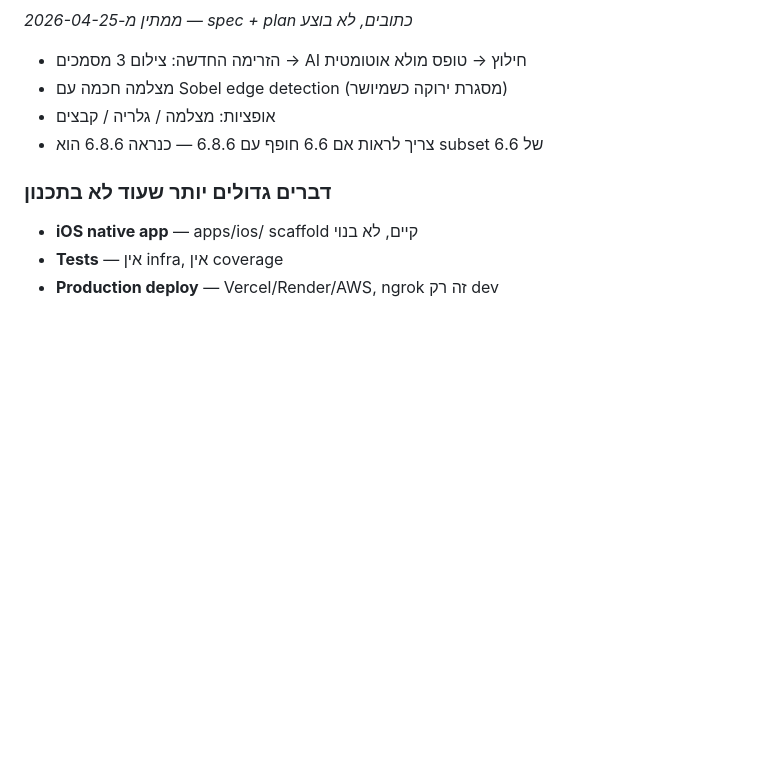
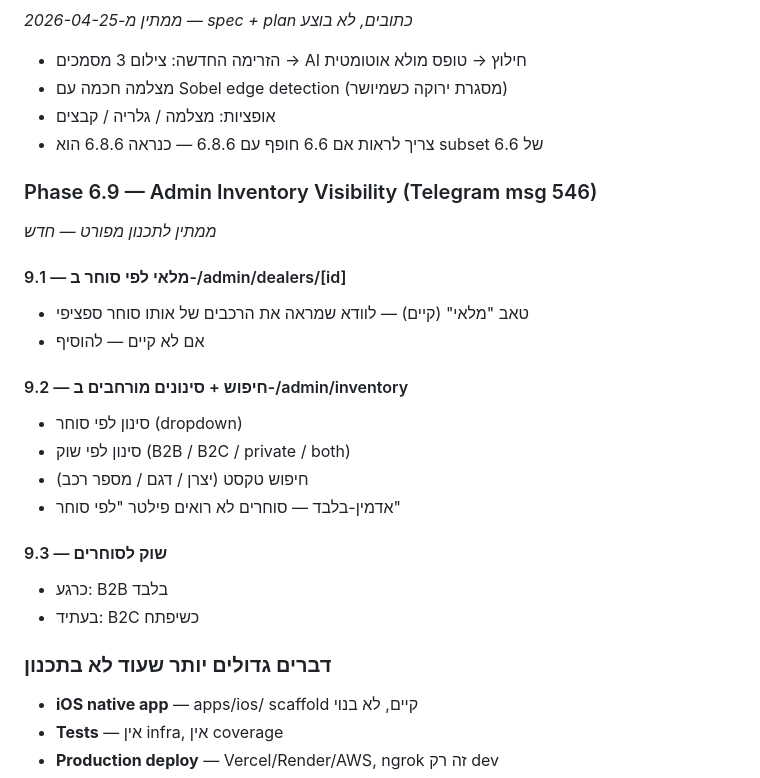
Before and after one commit to yaheltal/autotradeil, a Markdown page: docs/superpowers/ROADMAP.md, the part around the change. Rendered like a GitHub page; blank space fills up the shorter version.

Commit message:
docs(roadmap): add Phase 6.9 — Admin Inventory Visibility (Telegram msg 546)

```diff
--- a/docs/superpowers/ROADMAP.md
+++ b/docs/superpowers/ROADMAP.md
@@ -163,6 +163,27 @@ _ממתין מ-2026-04-25 — spec + plan כתובים, לא בוצע_
 - אופציות: מצלמה / גלריה / קבצים
 - צריך לראות אם 6.6 חופף עם 6.8.6 — כנראה 6.8.6 הוא subset של 6.6
 
+### Phase 6.9 — Admin Inventory Visibility (Telegram msg 546)
+
+_ממתין לתכנון מפורט — חדש_
+
+#### 9.1 — מלאי לפי סוחר ב-/admin/dealers/[id]
+
+- טאב "מלאי" (קיים) — לוודא שמראה את הרכבים של אותו סוחר ספציפי
+- אם לא קיים — להוסיף
+
+#### 9.2 — חיפוש + סינונים מורחבים ב-/admin/inventory
+
+- סינון לפי סוחר (dropdown)
+- סינון לפי שוק (B2B / B2C / private / both)
+- חיפוש טקסט (יצרן / דגם / מספר רכב)
+- אדמין-בלבד — סוחרים לא רואים פילטר "לפי סוחר"
+
+#### 9.3 — שוק לסוחרים
+
+- כרגע: B2B בלבד
+- בעתיד: B2C כשיפתח
+
 ### דברים גדולים יותר שעוד לא בתכנון
 
 - **iOS native app** — apps/ios/ scaffold קיים, לא בנוי
```
